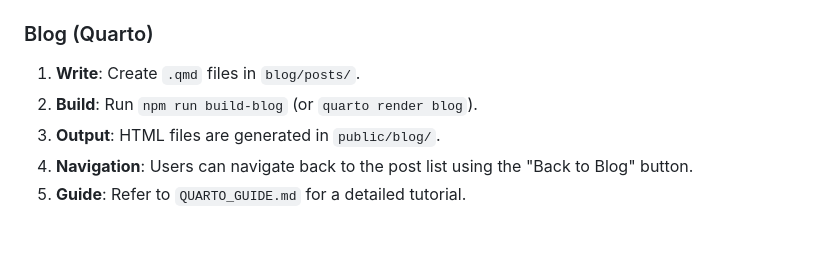
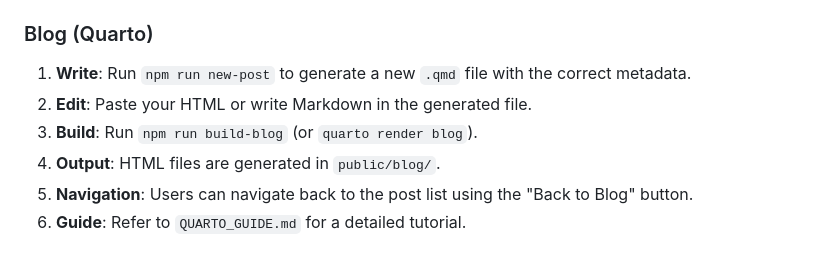
Before and after one commit to kanayai/karim_ai_website, a Markdown page: README.md, the part around the change. GitHub-like rendering.

Commit message:
docs: update README and documentation with new-post script instructions

```diff
--- a/README.md
+++ b/README.md
@@ -137,8 +137,9 @@ If you need to recreate the frontend logic, here is how the core components inte
 - **Output**: Generates `public/projects.html` and `public/phd_students.html`.
 
 ### Blog (Quarto)
-1.  **Write**: Create `.qmd` files in `blog/posts/`.
-2.  **Build**: Run `npm run build-blog` (or `quarto render blog`).
+1.  **Write**: Run `npm run new-post` to generate a new `.qmd` file with the correct metadata.
+2.  **Edit**: Paste your HTML or write Markdown in the generated file.
+3.  **Build**: Run `npm run build-blog` (or `quarto render blog`).
 3.  **Output**: HTML files are generated in `public/blog/`.
 4.  **Navigation**: Users can navigate back to the post list using the "Back to Blog" button.
 5.  **Guide**: Refer to `QUARTO_GUIDE.md` for a detailed tutorial.
```
Also changed, not shown: WEBSITE_DOCUMENTATION.md (+3 -2 lines).
